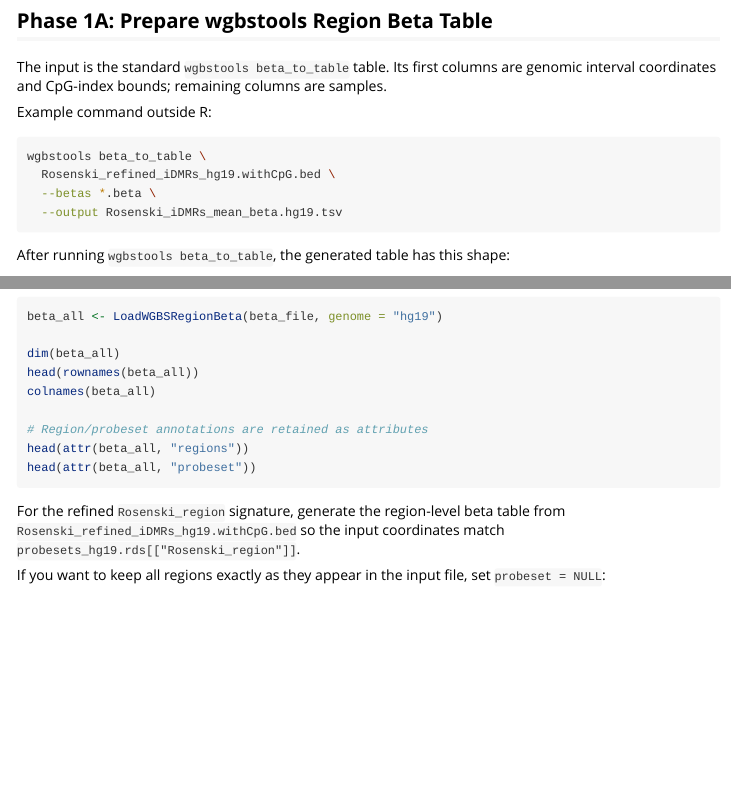
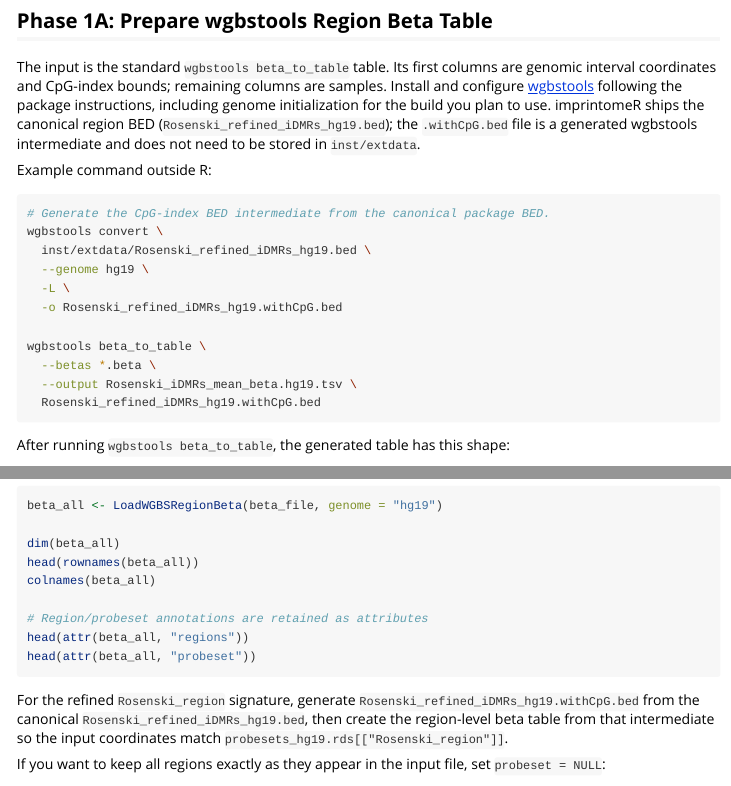
Before and after one commit to hongjianjin/imprintomeR, an R Markdown document (vignettes/wgbs-region-workflow.Rmd): the page in a window 1100 px wide, from 650 px down, and a second part further down, joined at a grey line. Rendered offline with R 4.5, knitr and Pandoc, with nearby package versions; long lines of code are wrapped.

Commit message:
Clarify WGBS region beta preparation docs

````diff
--- a/vignettes/wgbs-region-workflow.Rmd
+++ b/vignettes/wgbs-region-workflow.Rmd
@@ -43,15 +43,22 @@ This workflow is intended for **aggregated region-level methylation values**. Fo
 
 ## Phase 1A: Prepare wgbstools Region Beta Table
 
-The input is the standard `wgbstools beta_to_table` table. Its first columns are genomic interval coordinates and CpG-index bounds; remaining columns are samples.
+The input is the standard `wgbstools beta_to_table` table. Its first columns are genomic interval coordinates and CpG-index bounds; remaining columns are samples. Install and configure [wgbstools](https://github.com/nloyfer/wgbs_tools) following the package instructions, including genome initialization for the build you plan to use. imprintomeR ships the canonical region BED (`Rosenski_refined_iDMRs_hg19.bed`); the `.withCpG.bed` file is a generated wgbstools intermediate and does not need to be stored in `inst/extdata`.
 
 Example command outside R:
 
 ```{bash, eval = FALSE}
+# Generate the CpG-index BED intermediate from the canonical package BED.
+wgbstools convert \
+  inst/extdata/Rosenski_refined_iDMRs_hg19.bed \
+  --genome hg19 \
+  -L \
+  -o Rosenski_refined_iDMRs_hg19.withCpG.bed
+
 wgbstools beta_to_table \
-  Rosenski_refined_iDMRs_hg19.withCpG.bed \
   --betas *.beta \
-  --output Rosenski_iDMRs_mean_beta.hg19.tsv
+  --output Rosenski_iDMRs_mean_beta.hg19.tsv \
+  Rosenski_refined_iDMRs_hg19.withCpG.bed
 ```
 
 After running `wgbstools beta_to_table`, the generated table has this shape:
@@ -296,7 +303,7 @@ head(attr(beta_all, "regions"))
 head(attr(beta_all, "probeset"))
 ```
 
-For the refined `Rosenski_region` signature, generate the region-level beta table from `Rosenski_refined_iDMRs_hg19.withCpG.bed` so the input coordinates match `probesets_hg19.rds[["Rosenski_region"]]`.
+For the refined `Rosenski_region` signature, generate `Rosenski_refined_iDMRs_hg19.withCpG.bed` from the canonical `Rosenski_refined_iDMRs_hg19.bed`, then create the region-level beta table from that intermediate so the input coordinates match `probesets_hg19.rds[["Rosenski_region"]]`.
 
 If you want to keep all regions exactly as they appear in the input file, set `probeset = NULL`:
 
````
Also changed, not shown: README.md, vignettes/wgbs-region-workflow.Rmd (2 more changed lines).
